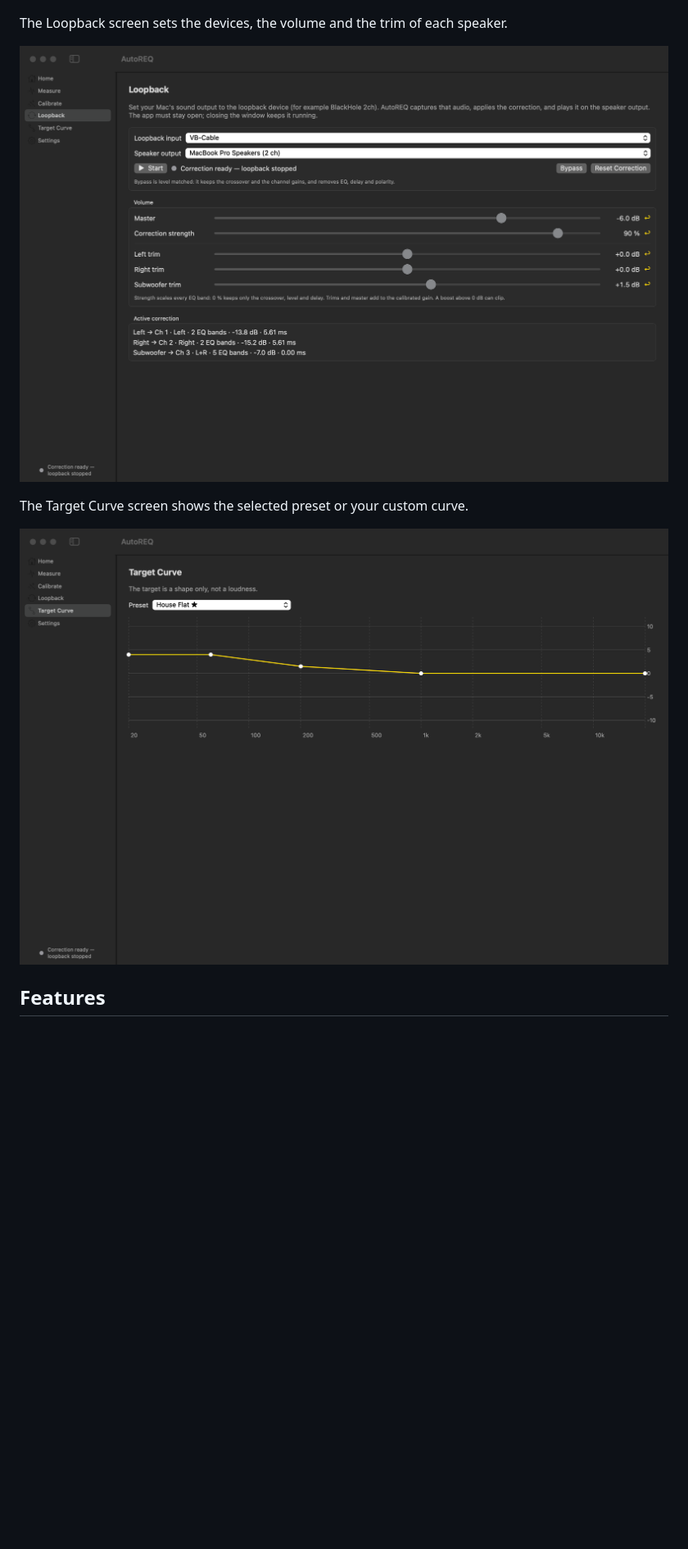
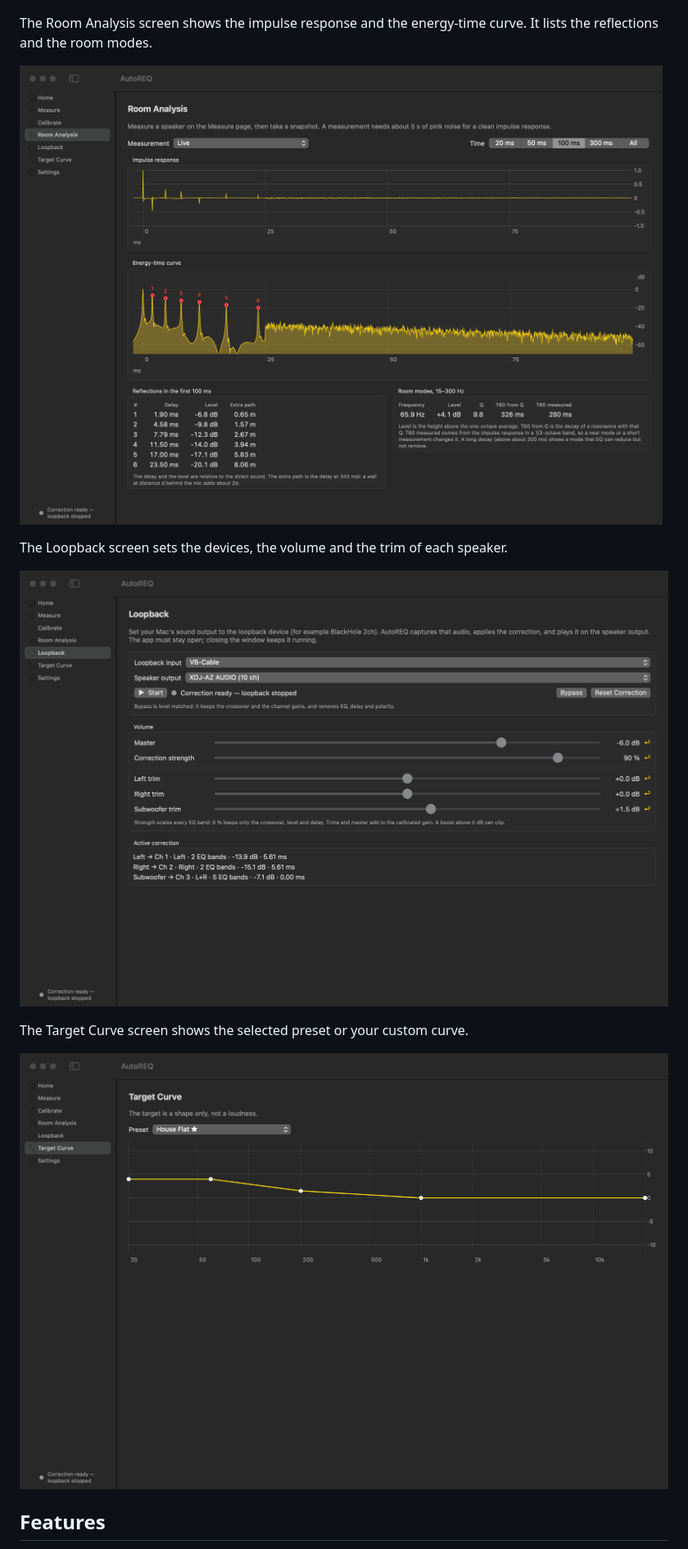
Before and after one commit to strikeout/autoREQ, a Markdown page: README.md, the part around one of its changes. Shown at 82% size. Rendered like a GitHub page; pictures changed too: docs/screenshots/loopback.png, docs/screenshots/room-analysis.png (added), docs/screenshots/target-curve.png; blank space fills up the shorter version.

```diff
--- a/README.md
+++ b/README.md
@@ -19,6 +19,11 @@ The results page shows each channel after the correction, with the target curve
 
 ![The calibration results with the corrected response of each channel](docs/screenshots/calibration-results.png)
 
+The Room Analysis screen shows the impulse response and the energy-time curve. It lists the
+reflections and the room modes.
+
+![The Room Analysis screen with six reflections and one bass mode](docs/screenshots/room-analysis.png)
+
 The Loopback screen sets the devices, the volume and the trim of each speaker.
 
 ![The Loopback screen with the volume controls](docs/screenshots/loopback.png)
```
Also changed, not shown: other parts of README.md (+22 -0 lines), AGENTS.md (+6 -0 lines), CHANGELOG.md (+7 -0 lines), docs/screenshots/calibration-results.png, docs/screenshots/measure.png, 9 other files.
